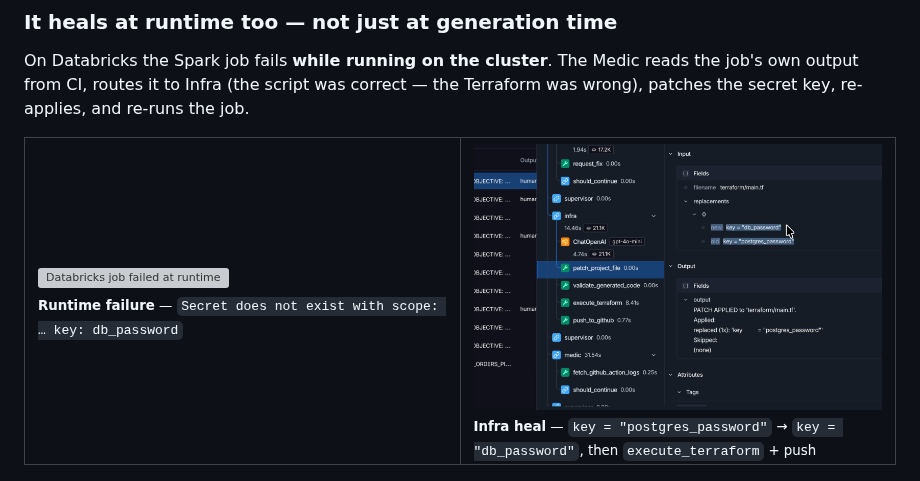
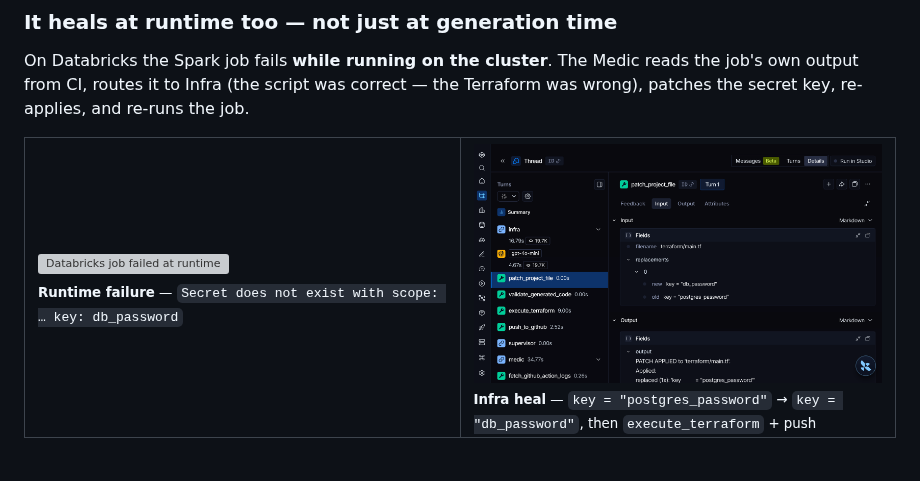
Before and after one commit to theofanis-tsakanikas/self-healing-multi-cloud-agents, a Markdown page: README.md, the part around the change. Drawn GitHub-style; pictures changed too: images/langsmith-dbx-patch-secret-key.png (deleted), images/patch_dbx.png (added); grey boxes are pictures that could not be loaded.

Commit message:
docs(readme): use the cropped Databricks infra-heal patch trace
Swaps the Databricks secret-key patch screenshot for a cleaner capture
(breadcrumb cropped, no stale project name) showing infra -> patch_project_file
on terraform/main.tf with old key=postgres_password -> new key=db_password, and
the execute_terraform + push + re-verify arc visible in the run tree. Caption
unchanged; old screenshot removed.

```diff
--- a/README.md
+++ b/README.md
@@ -76,7 +76,7 @@ On Databricks the Spark job fails **while running on the cluster**. The Medic re
 <table>
 <tr>
 <td width="50%"><img src="images/databricks-job-secret-error.png" alt="Databricks job failed at runtime"><br><sub><b>Runtime failure</b> — <code>Secret does not exist with scope: … key: db_password</code></sub></td>
-<td width="50%"><img src="images/langsmith-dbx-patch-secret-key.png" alt="Terraform secret key patched"><br><sub><b>Infra heal</b> — <code>key = "postgres_password"</code> → <code>key = "db_password"</code>, then <code>execute_terraform</code> + push</sub></td>
+<td width="50%"><img src="images/patch_dbx.png" alt="Terraform secret key patched"><br><sub><b>Infra heal</b> — <code>key = "postgres_password"</code> → <code>key = "db_password"</code>, then <code>execute_terraform</code> + push</sub></td>
 </tr>
 </table>
 
```
